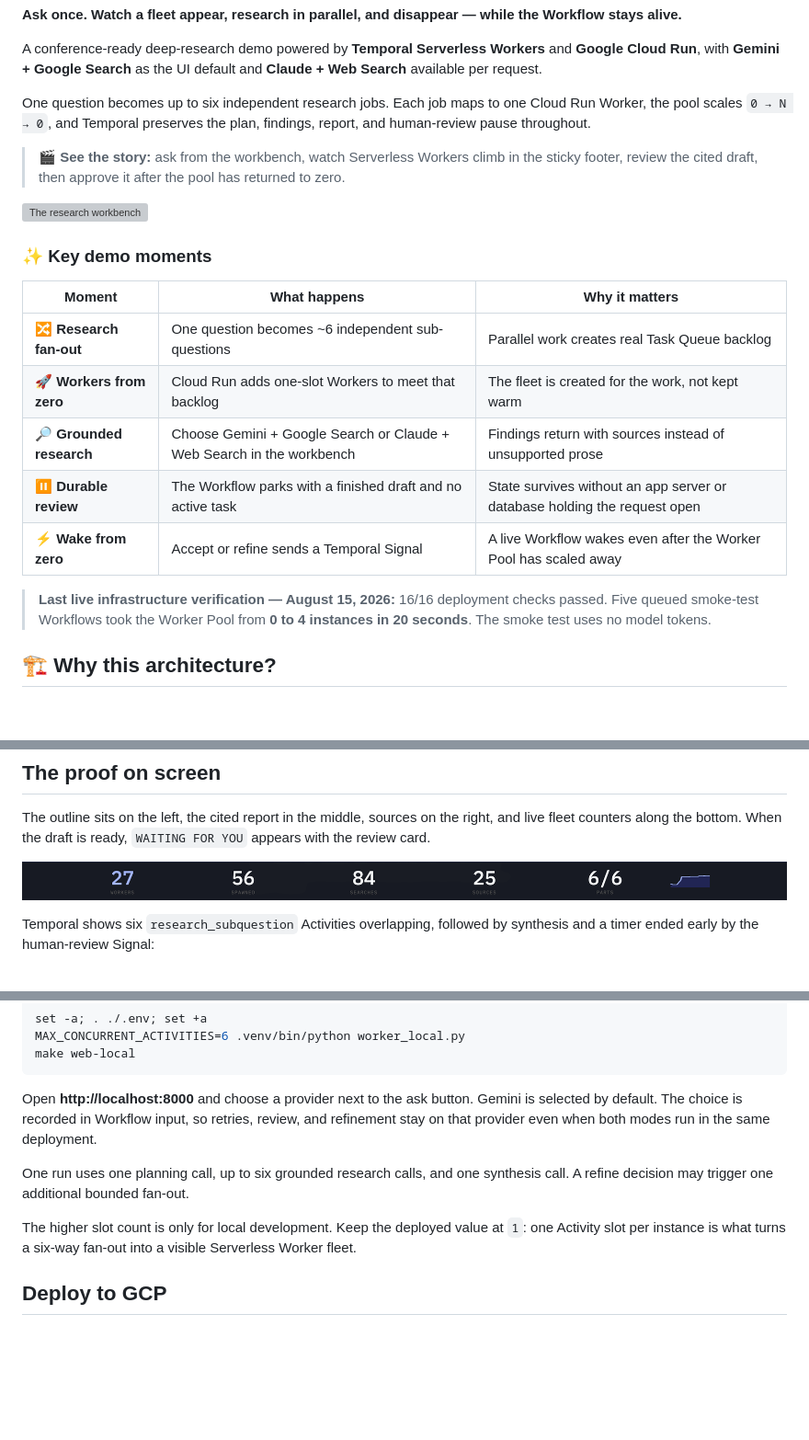
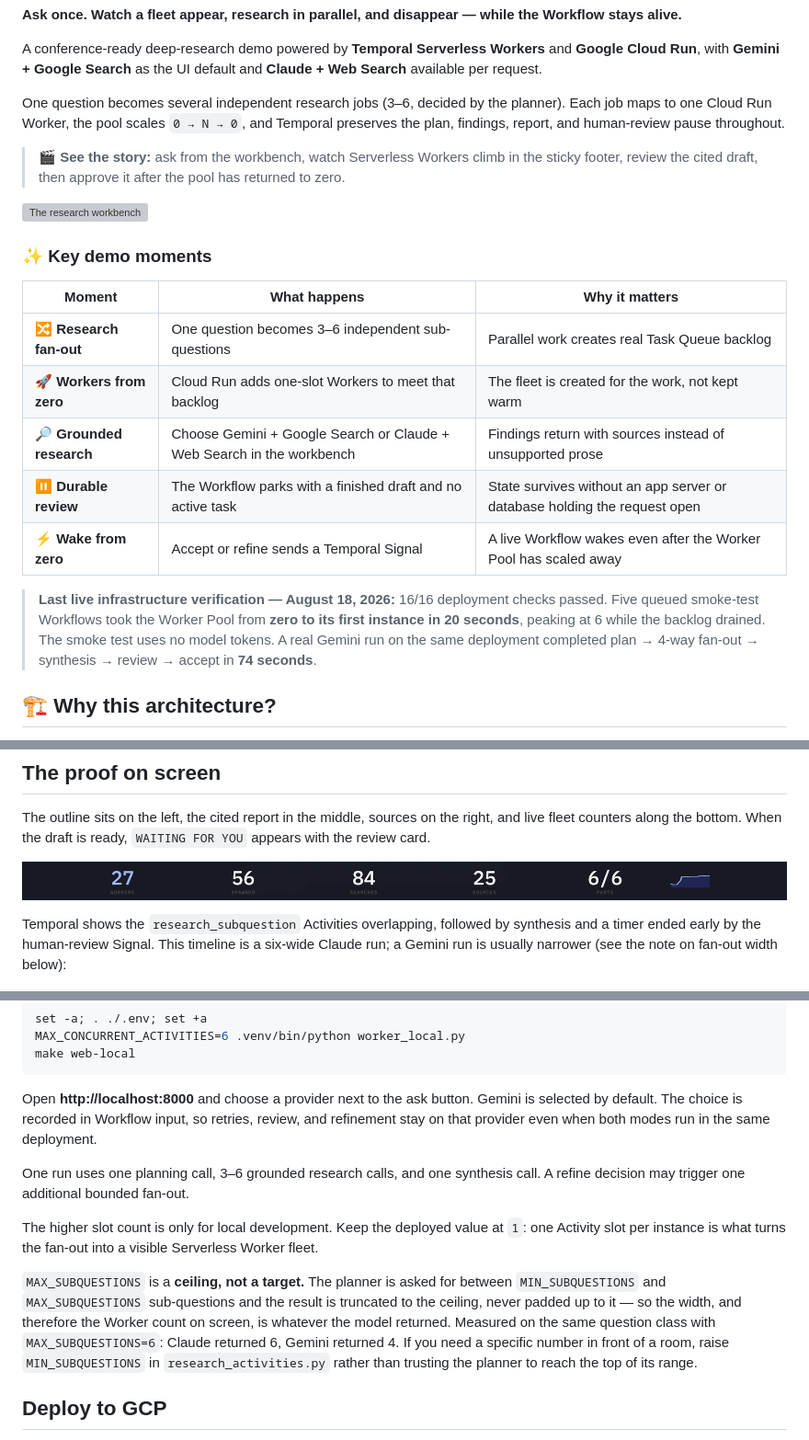
Before and after one commit to temporal-community/durable-research-fleet, a Markdown page: README.md, 3 parts joined by grey strips. Shown at 92% size. Rendered like a GitHub page; blank space fills up the shorter version; grey boxes are pictures that could not be loaded.

```diff
--- a/README.md
+++ b/README.md
@@ -16,7 +16,7 @@
 
 A conference-ready deep-research demo powered by **Temporal Serverless Workers** and **Google Cloud Run**, with **Gemini + Google Search** as the UI default and **Claude + Web Search** available per request.
 
-One question becomes up to six independent research jobs. Each job maps to one Cloud Run Worker, the pool scales `0 → N → 0`, and Temporal preserves the plan, findings, report, and human-review pause throughout.
+One question becomes several independent research jobs (3–6, decided by the planner). Each job maps to one Cloud Run Worker, the pool scales `0 → N → 0`, and Temporal preserves the plan, findings, report, and human-review pause throughout.
 
 > **🎬 See the story:** ask from the workbench, watch Serverless Workers climb in the sticky footer, review the cited draft, then approve it after the pool has returned to zero.
 
@@ -26,13 +26,13 @@ One question becomes up to six independent research jobs. Each job maps to one C
 
 | Moment | What happens | Why it matters |
 |---|---|---|
-| 🔀 **Research fan-out** | One question becomes ~6 independent sub-questions | Parallel work creates real Task Queue backlog |
+| 🔀 **Research fan-out** | One question becomes 3–6 independent sub-questions | Parallel work creates real Task Queue backlog |
 | 🚀 **Workers from zero** | Cloud Run adds one-slot Workers to meet that backlog | The fleet is created for the work, not kept warm |
 | 🔎 **Grounded research** | Choose Gemini + Google Search or Claude + Web Search in the workbench | Findings return with sources instead of unsupported prose |
 | ⏸️ **Durable review** | The Workflow parks with a finished draft and no active task | State survives without an app server or database holding the request open |
 | ⚡ **Wake from zero** | Accept or refine sends a Temporal Signal | A live Workflow wakes even after the Worker Pool has scaled away |
 
-> **Last live infrastructure verification — August 15, 2026:** 16/16 deployment checks passed. Five queued smoke-test Workflows took the Worker Pool from **0 to 4 instances in 20 seconds**. The smoke test uses no model tokens.
+> **Last live infrastructure verification — August 18, 2026:** 16/16 deployment checks passed. Five queued smoke-test Workflows took the Worker Pool from **zero to its first instance in 20 seconds**, peaking at 6 while the backlog drained. The smoke test uses no model tokens. A real Gemini run on the same deployment completed plan → 4-way fan-out → synthesis → review → accept in **74 seconds**.
 
 ## 🏗 Why this architecture?
 
@@ -63,7 +63,7 @@ The outline sits on the left, the cited report in the middle, sources on the rig
 
 ![Live fleet counters](docs/images/footer-workers.png)
 
-Temporal shows six `research_subquestion` Activities overlapping, followed by synthesis and a timer ended early by the human-review Signal:
+Temporal shows the `research_subquestion` Activities overlapping, followed by synthesis and a timer ended early by the human-review Signal. This timeline is a six-wide Claude run; a Gemini run is usually narrower (see the note on fan-out width below):
 
 ![Temporal timeline: concurrent research followed by review](docs/images/temporal-timeline.png)
 
@@ -114,9 +114,17 @@ make web-local
 
 Open **http://localhost:8000** and choose a provider next to the ask button. Gemini is selected by default. The choice is recorded in Workflow input, so retries, review, and refinement stay on that provider even when both modes run in the same deployment.
 
-One run uses one planning call, up to six grounded research calls, and one synthesis call. A refine decision may trigger one additional bounded fan-out.
+One run uses one planning call, 3–6 grounded research calls, and one synthesis call. A refine decision may trigger one additional bounded fan-out.
 
-The higher slot count is only for local development. Keep the deployed value at `1`: one Activity slot per instance is what turns a six-way fan-out into a visible Serverless Worker fleet.
+The higher slot count is only for local development. Keep the deployed value at `1`: one Activity slot per instance is what turns the fan-out into a visible Serverless Worker fleet.
+
+`MAX_SUBQUESTIONS` is a **ceiling, not a target.** The planner is asked for between
+`MIN_SUBQUESTIONS` and `MAX_SUBQUESTIONS` sub-questions and the result is truncated to the
+ceiling, never padded up to it — so the width, and therefore the Worker count on screen, is
+whatever the model returned. Measured on the same question class with `MAX_SUBQUESTIONS=6`:
+Claude returned 6, Gemini returned 4. If you need a specific number in front of a room, raise
+`MIN_SUBQUESTIONS` in `research_activities.py` rather than trusting the planner to reach the top
+of its range.
 
 ## Deploy to GCP
 
```
Also changed, not shown: other parts of README.md (+1 -1 lines), AGENTS.md (+36 -0 lines).
